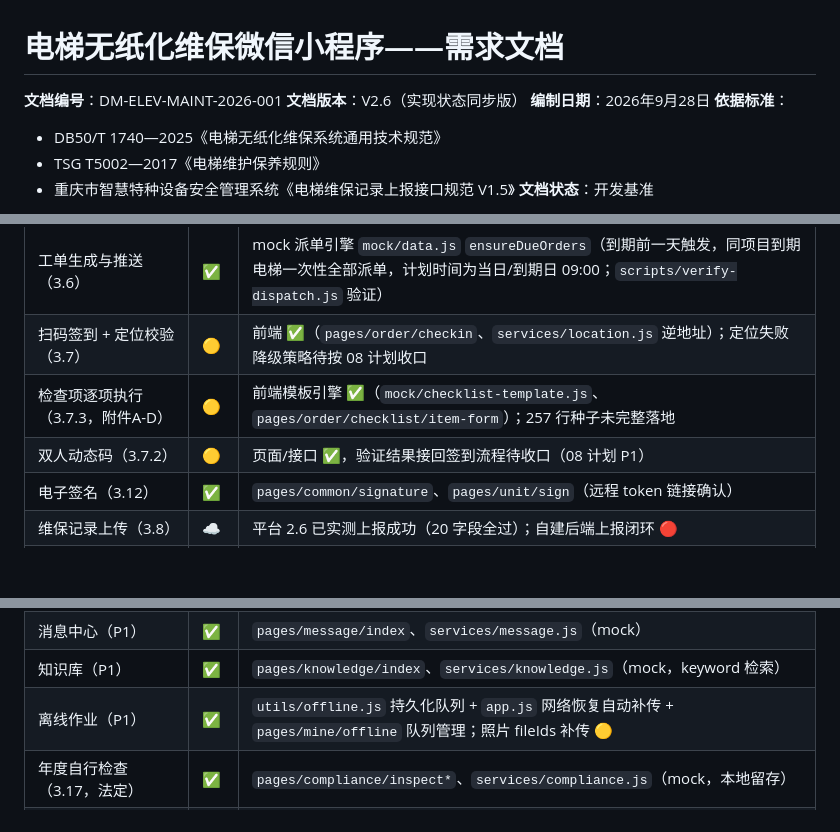
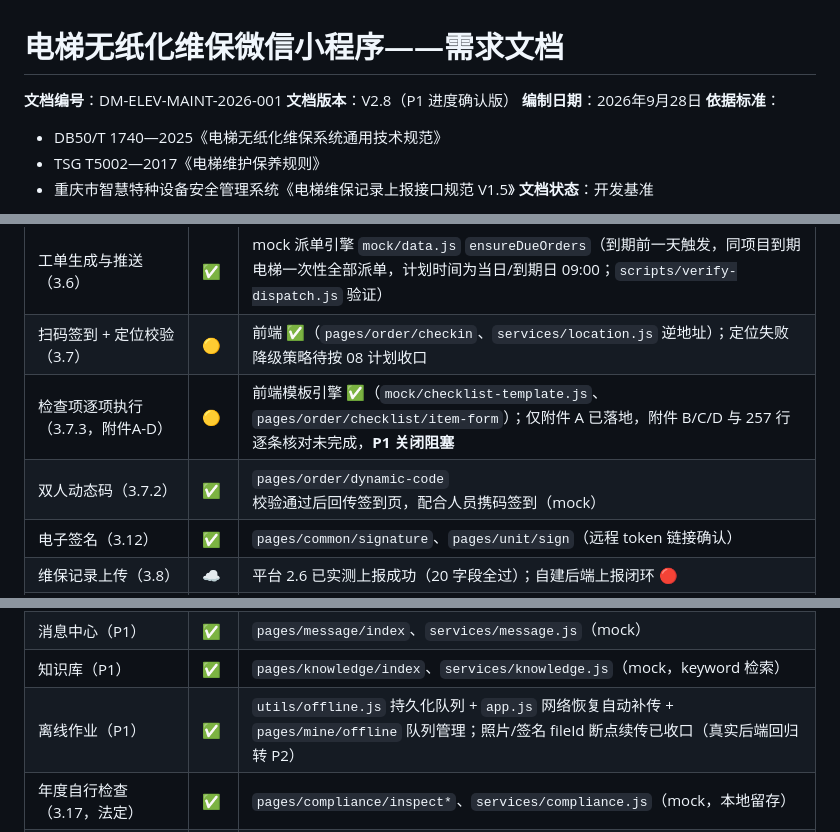
Before and after one commit to MING92-sudo/miniprogram-1, a Markdown page: docs/01-需求文档.md, 3 parts joined by grey strips. Rendered like a GitHub page; blank space fills up the shorter version.

```diff
--- a/docs/01-需求文档.md
+++ b/docs/01-需求文档.md
@@ -1,7 +1,7 @@
 # 电梯无纸化维保微信小程序——需求文档
 
 **文档编号**：DM-ELEV-MAINT-2026-001
-**文档版本**：V2.6（实现状态同步版）
+**文档版本**：V2.8（P1 进度确认版）
 **编制日期**：2026年9月28日
 **依据标准**：
 - DB50/T 1740—2025《电梯无纸化维保系统通用技术规范》
@@ -1356,8 +1357,8 @@
 | 电梯信息管理（3.4） | ☁️ | 2.7 实测回填可用；前端档案页 ✅（`pages/elevator/*`、`services/elevator.js`） |
 | 工单生成与推送（3.6） | ✅ | mock 派单引擎 `mock/data.js` `ensureDueOrders`（到期前一天触发，同项目到期电梯一次性全部派单，计划时间为当日/到期日 09:00；`scripts/verify-dispatch.js` 验证） |
 | 扫码签到 + 定位校验（3.7） | 🟡 | 前端 ✅（`pages/order/checkin`、`services/location.js` 逆地址）；定位失败降级策略待按 08 计划收口 |
-| 检查项逐项执行（3.7.3，附件A-D） | 🟡 | 前端模板引擎 ✅（`mock/checklist-template.js`、`pages/order/checklist/item-form`）；257 行种子未完整落地 |
-| 双人动态码（3.7.2） | 🟡 | 页面/接口 ✅，验证结果接回签到流程待收口（08 计划 P1） |
+| 检查项逐项执行（3.7.3，附件A-D） | 🟡 | 前端模板引擎 ✅（`mock/checklist-template.js`、`pages/order/checklist/item-form`）；仅附件 A 已落地，附件 B/C/D 与 257 行逐条核对未完成，**P1 关闭阻塞** |
+| 双人动态码（3.7.2） | ✅ | `pages/order/dynamic-code` 校验通过后回传签到页，配合人员携码签到（mock） |
 | 电子签名（3.12） | ✅ | `pages/common/signature`、`pages/unit/sign`（远程 token 链接确认） |
 | 维保记录上传（3.8） | ☁️ | 平台 2.6 已实测上报成功（20 字段全过）；自建后端上报闭环 🔴 |
 | 存量记录提交（3.8.2） | ☁️ | 平台 2.8 已实测；前端无入口（临时通道，按需启用） |
@@ -1365,7 +1366,7 @@
 | 故障与隐患管理（P1） | ✅ | `pages/fault/*`、`services/fault.js`（mock） |
 | 消息中心（P1） | ✅ | `pages/message/index`、`services/message.js`（mock） |
 | 知识库（P1） | ✅ | `pages/knowledge/index`、`services/knowledge.js`（mock，keyword 检索） |
-| 离线作业（P1） | ✅ | `utils/offline.js` 持久化队列 + `app.js` 网络恢复自动补传 + `pages/mine/offline` 队列管理；照片 fileIds 补传 🟡 |
+| 离线作业（P1） | ✅ | `utils/offline.js` 持久化队列 + `app.js` 网络恢复自动补传 + `pages/mine/offline` 队列管理；照片/签名 fileId 断点续传已收口（真实后端回归转 P2） |
 | 年度自行检查（3.17，法定） | ✅ | `pages/compliance/inspect*`、`services/compliance.js`（mock，本地留存） |
 | 半年度应急演练（3.18，法定） | ✅ | `pages/compliance/drill`（mock，含半年品种覆盖检查） |
 | 使用单位确认（3.13） | ✅ | 取消独立使用单位端 → `pages/unit/sign` 链接分享远程签字/本机代签（mock） |
```
Also changed, not shown: other parts of docs/01-需求文档.md (+1 -0 lines), docs/05-测试与验收方案.md (+39 -2 lines), docs/08-项目审查与开发计划.md (+9 -7 lines).
